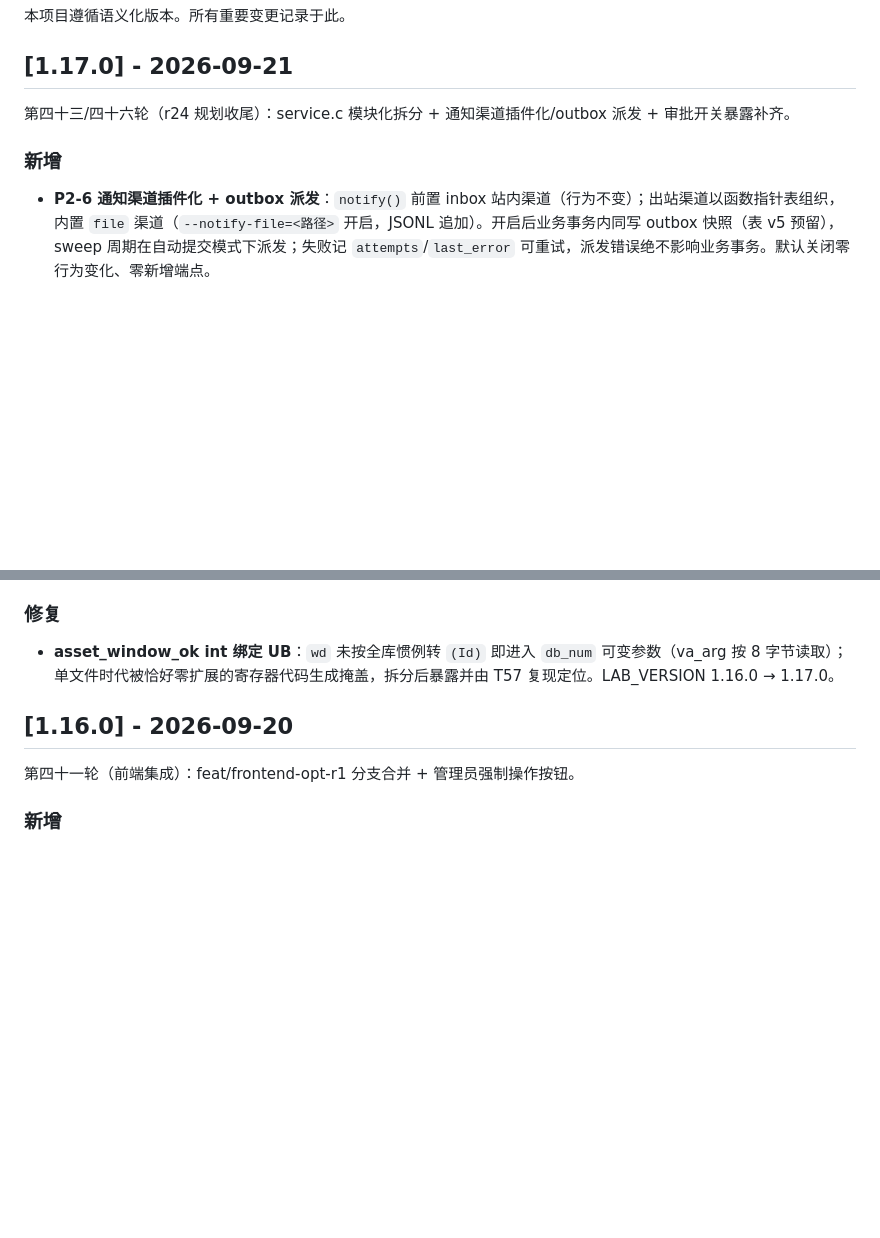
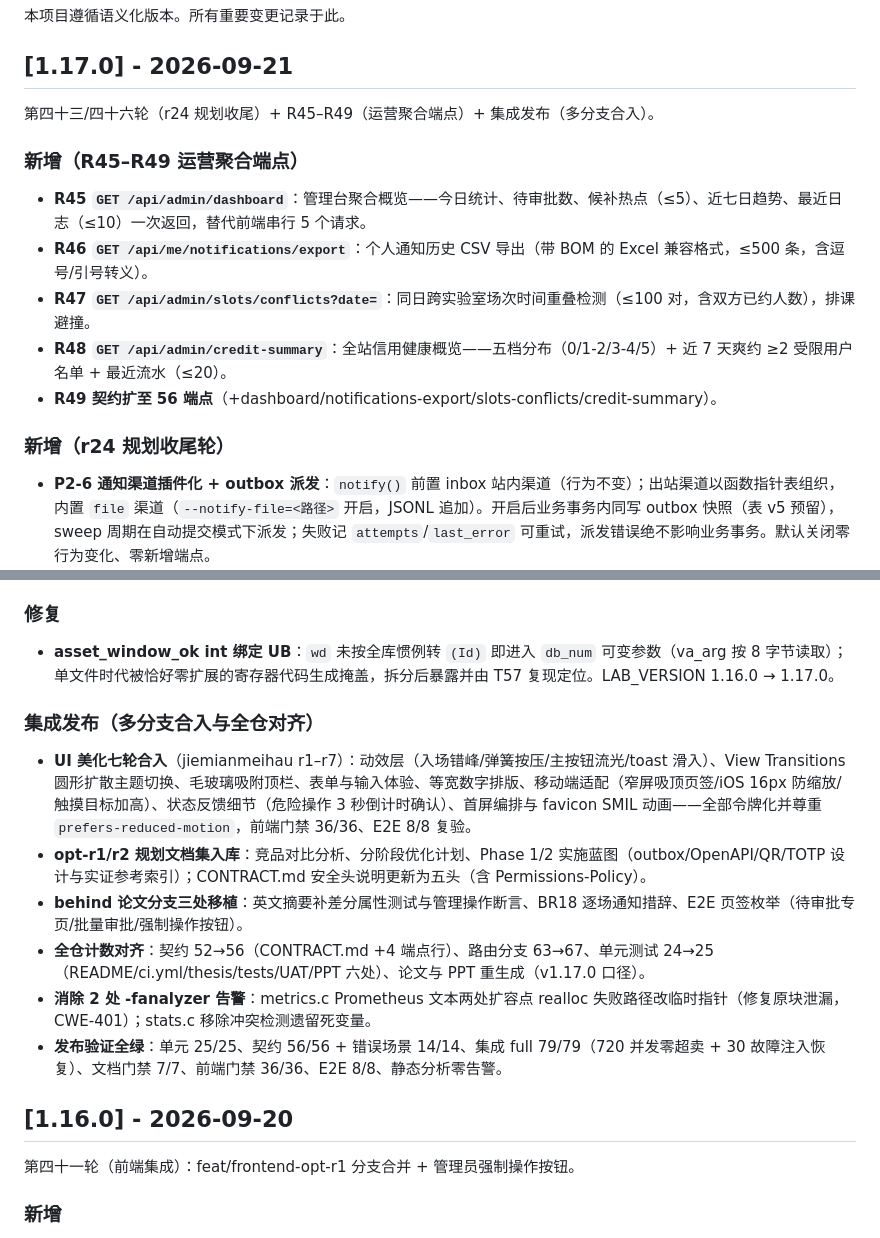
Before and after one commit to yq6666-66/lab-booking-system, a Markdown page: docs/CHANGELOG.md, 2 parts joined by grey strips. GitHub-like rendering; blank space fills up the shorter version.

Commit message:
docs: CHANGELOG 1.17.0 补全——R45-R49 四运营端点条目 + 集成发布节（UI 七轮/opt 文档集/behind 移植/计数对齐/CWE-401 修复/发布验证全绿）

```diff
--- a/docs/CHANGELOG.md
+++ b/docs/CHANGELOG.md
@@ -4,9 +4,16 @@
 
 ## [1.17.0] - 2026-09-21
 
-第四十三/四十六轮（r24 规划收尾）：service.c 模块化拆分 + 通知渠道插件化/outbox 派发 + 审批开关暴露补齐。
+第四十三/四十六轮（r24 规划收尾）+ R45–R49（运营聚合端点）+ 集成发布（多分支合入）。
 
-### 新增
+### 新增（R45–R49 运营聚合端点）
+- **R45 `GET /api/admin/dashboard`**：管理台聚合概览——今日统计、待审批数、候补热点（≤5）、近七日趋势、最近日志（≤10）一次返回，替代前端串行 5 个请求。
+- **R46 `GET /api/me/notifications/export`**：个人通知历史 CSV 导出（带 BOM 的 Excel 兼容格式，≤500 条，含逗号/引号转义）。
+- **R47 `GET /api/admin/slots/conflicts?date=`**：同日跨实验室场次时间重叠检测（≤100 对，含双方已约人数），排课避撞。
+- **R48 `GET /api/admin/credit-summary`**：全站信用健康概览——五档分布（0/1-2/3-4/5）+ 近 7 天爽约 ≥2 受限用户名单 + 最近流水（≤20）。
+- **R49 契约扩至 56 端点**（+dashboard/notifications-export/slots-conflicts/credit-summary）。
+
+### 新增（r24 规划收尾轮）
 - **P2-6 通知渠道插件化 + outbox 派发**：`notify()` 前置 inbox 站内渠道（行为不变）；出站渠道以函数指针表组织，内置 `file` 渠道（`--notify-file=<路径>` 开启，JSONL 追加）。开启后业务事务内同写 outbox 快照（表 v5 预留），sweep 周期在自动提交模式下派发；失败记 `attempts`/`last_error` 可重试，派发错误绝不影响业务事务。默认关闭零行为变化、零新增端点。
 - **单元测试 25 项**：新增 outbox 渠道用例（关闭零行为/同事务登记/目标不可写失败记账可重试/恢复后派发成功）。
 
@@ -16,6 +23,14 @@
 
 ### 修复
 - **asset_window_ok int 绑定 UB**：`wd` 未按全库惯例转 `(Id)` 即进入 `db_num` 可变参数（va_arg 按 8 字节读取）；单文件时代被恰好零扩展的寄存器代码生成掩盖，拆分后暴露并由 T57 复现定位。LAB_VERSION 1.16.0 → 1.17.0。
+
+### 集成发布（多分支合入与全仓对齐）
+- **UI 美化七轮合入**（jiemianmeihau r1–r7）：动效层（入场错峰/弹簧按压/主按钮流光/toast 滑入）、View Transitions 圆形扩散主题切换、毛玻璃吸附顶栏、表单与输入体验、等宽数字排版、移动端适配（窄屏吸顶页签/iOS 16px 防缩放/触摸目标加高）、状态反馈细节（危险操作 3 秒倒计时确认）、首屏编排与 favicon SMIL 动画——全部令牌化并尊重 `prefers-reduced-motion`，前端门禁 36/36、E2E 8/8 复验。
+- **opt-r1/r2 规划文档集入库**：竞品对比分析、分阶段优化计划、Phase 1/2 实施蓝图（outbox/OpenAPI/QR/TOTP 设计与实证参考索引）；CONTRACT.md 安全头说明更新为五头（含 Permissions-Policy）。
+- **behind 论文分支三处移植**：英文摘要补差分属性测试与管理操作断言、BR18 逐场通知措辞、E2E 页签枚举（待审批专页/批量审批/强制操作按钮）。
+- **全仓计数对齐**：契约 52→56（CONTRACT.md +4 端点行）、路由分支 63→67、单元测试 24→25（README/ci.yml/thesis/tests/UAT/PPT 六处）、论文与 PPT 重生成（v1.17.0 口径）。
+- **消除 2 处 -fanalyzer 告警**：metrics.c Prometheus 文本两处扩容点 realloc 失败路径改临时指针（修复原块泄漏，CWE-401）；stats.c 移除冲突检测遗留死变量。
+- **发布验证全绿**：单元 25/25、契约 56/56 + 错误场景 14/14、集成 full 79/79（720 并发零超卖 + 30 故障注入恢复）、文档门禁 7/7、前端门禁 36/36、E2E 8/8、静态分析零告警。
 
 ## [1.16.0] - 2026-09-20
 
```
